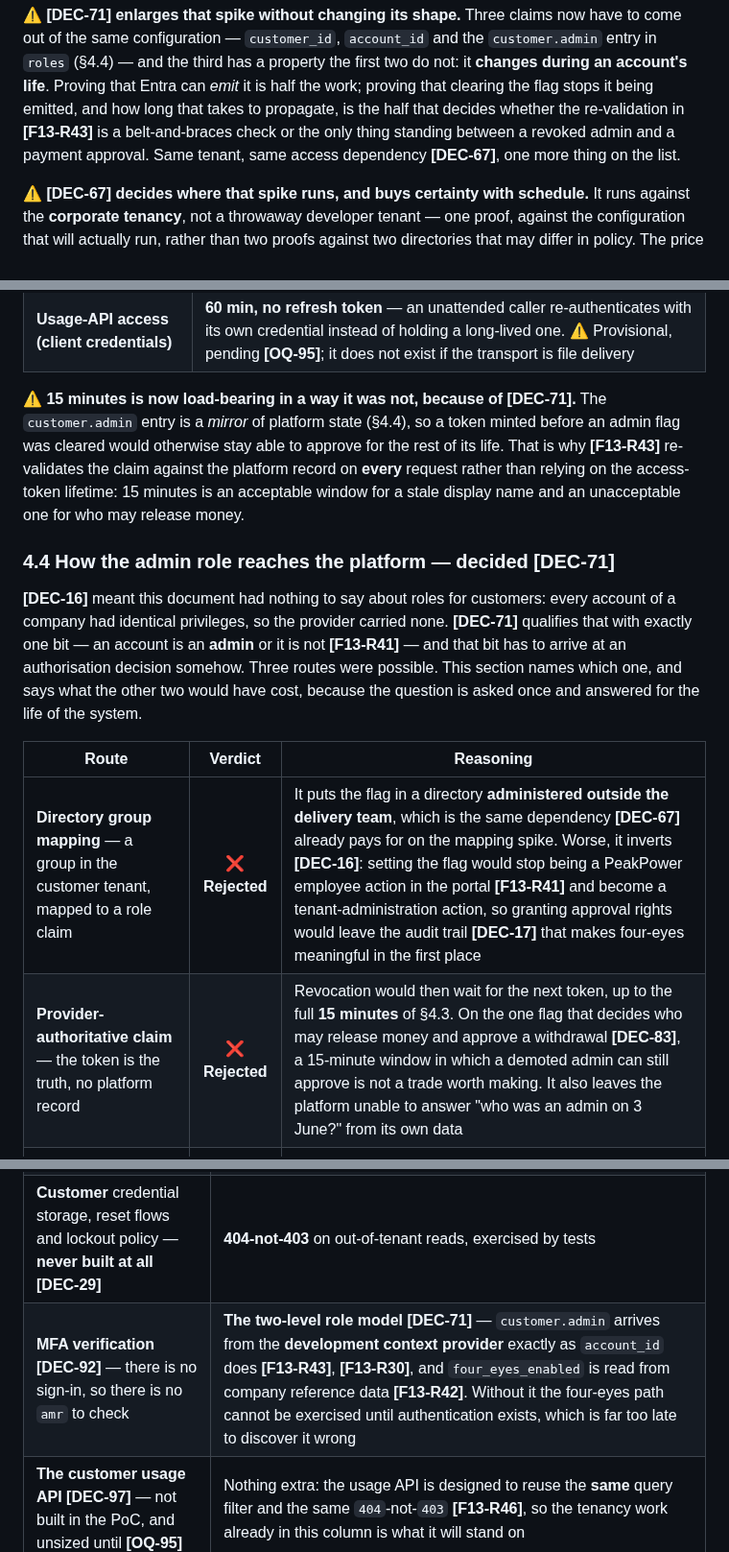
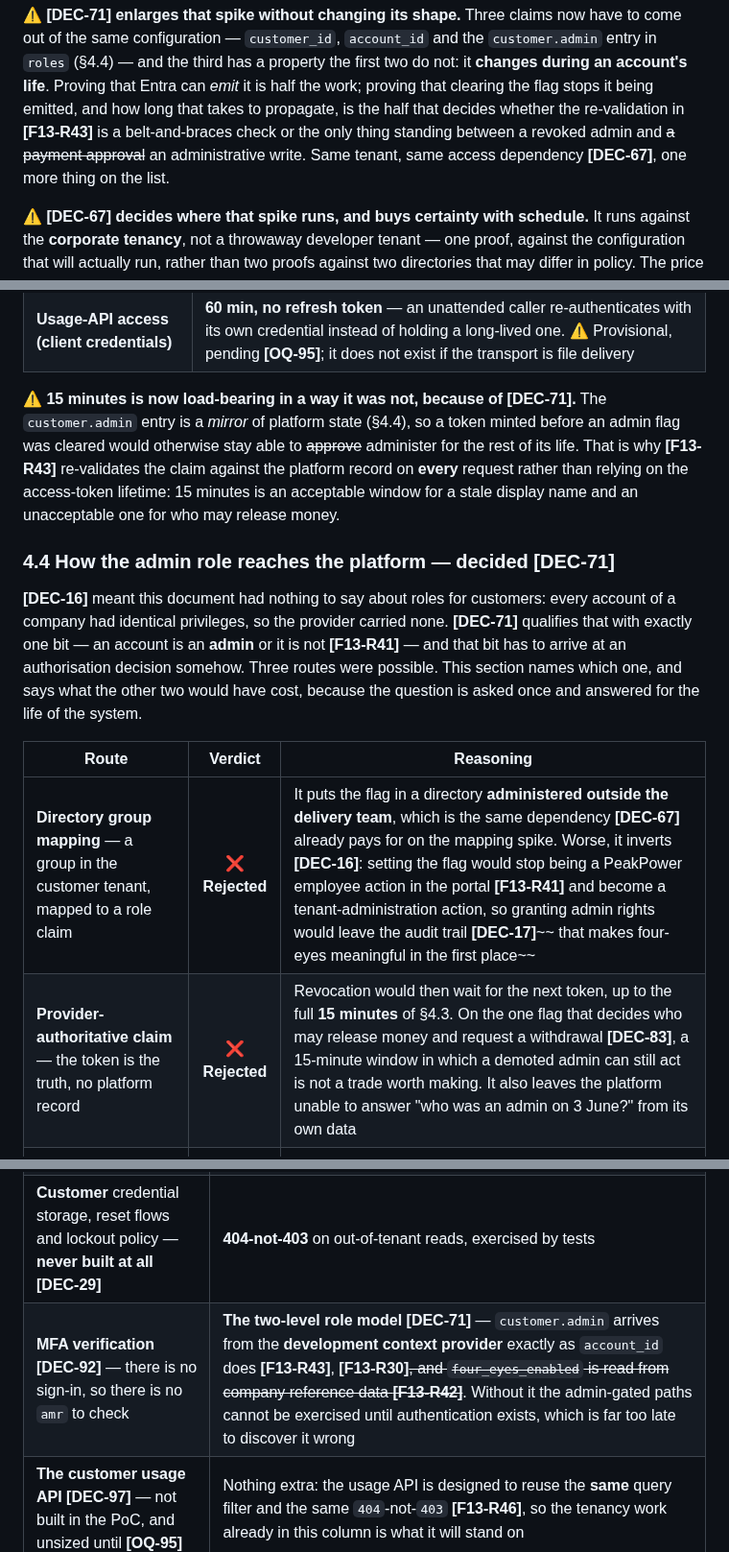
Before and after one commit to lukastosic-ifd/peakpowerspecs, a Markdown page: specs/30-integrations/05-identity-provider.md, 3 parts joined by grey strips. Shown at 96% size. Drawn GitHub-style.

```diff
--- a/specs/30-integrations/05-identity-provider.md
+++ b/specs/30-integrations/05-identity-provider.md
@@ -174,7 +174,7 @@ the same configuration — `customer_id`, `account_id` and the `customer.admin`
 — and the third has a property the first two do not: it **changes during an account's life**. Proving
 that Entra can *emit* it is half the work; proving that clearing the flag stops it being emitted, and
 how long that takes to propagate, is the half that decides whether the re-validation in **[F13-R43]**
-is a belt-and-braces check or the only thing standing between a revoked admin and a payment approval.
+is a belt-and-braces check or the only thing standing between a revoked admin and ~~a payment approval~~ an administrative write.
 Same tenant, same access dependency **[DEC-67]**, one more thing on the list.
 
 ⚠ **[DEC-67] decides where that spike runs, and buys certainty with schedule.** It runs against the
@@ -268,7 +268,7 @@ is in the tenant, not in a deployment — §6.
 
 ⚠ **15 minutes is now load-bearing in a way it was not, because of [DEC-71].** The `customer.admin`
 entry is a *mirror* of platform state (§4.4), so a token minted before an admin flag was cleared would
-otherwise stay able to approve for the rest of its life. That is why **[F13-R43]** re-validates the
+otherwise stay able to ~~approve~~ administer for the rest of its life. That is why **[F13-R43]** re-validates the
 claim against the platform record on **every** request rather than relying on the access-token
 lifetime: 15 minutes is an acceptable window for a stale display name and an unacceptable one for who
 may release money.
@@ -284,8 +284,8 @@ of the system.
 
 | Route | Verdict | Reasoning |
 | --- | :--: | --- |
-| **Directory group mapping** — a group in the customer tenant, mapped to a role claim | ❌ **Rejected** | It puts the flag in a directory **administered outside the delivery team**, which is the same dependency **[DEC-67]** already pays for on the mapping spike. Worse, it inverts **[DEC-16]**: setting the flag would stop being a PeakPower employee action in the portal **[F13-R41]** and become a tenant-administration action, so granting approval rights would leave the audit trail **[DEC-17]** that makes four-eyes meaningful in the first place |
-| **Provider-authoritative claim** — the token is the truth, no platform record | ❌ **Rejected** | Revocation would then wait for the next token, up to the full **15 minutes** of §4.3. On the one flag that decides who may release money and approve a withdrawal **[DEC-83]**, a 15-minute window in which a demoted admin can still approve is not a trade worth making. It also leaves the platform unable to answer "who was an admin on 3 June?" from its own data |
+| **Directory group mapping** — a group in the customer tenant, mapped to a role claim | ❌ **Rejected** | It puts the flag in a directory **administered outside the delivery team**, which is the same dependency **[DEC-67]** already pays for on the mapping spike. Worse, it inverts **[DEC-16]**: setting the flag would stop being a PeakPower employee action in the portal **[F13-R41]** and become a tenant-administration action, so granting admin rights would leave the audit trail **[DEC-17]**~~ that makes four-eyes meaningful in the first place~~ |
+| **Provider-authoritative claim** — the token is the truth, no platform record | ❌ **Rejected** | Revocation would then wait for the next token, up to the full **15 minutes** of §4.3. On the one flag that decides who may release money and request a withdrawal **[DEC-83]**, a 15-minute window in which a demoted admin can still act is not a trade worth making. It also leaves the platform unable to answer "who was an admin on 3 June?" from its own data |
 | **Platform-held state, mirrored into the token, re-validated per request** | ✅ **Chosen** | The platform's `customer_account` record is the source of truth **[F13-R41]**; the provider carries `customer.admin` in `roles` so deny-by-default endpoint declaration **[F13-R18]** keeps **one** vocabulary; and **every request re-validates the claim against the record** **[F13-R43]**, exactly as it already does for `customer_id` and `account_id` **[F13-R16]** |
 
 **What each side owns.**
@@ -452,7 +448,7 @@ What that does *not* license is skipping tenancy:
 | Login and token validation | The `customer_id` / `account_id` **context pipeline**, fed by a **development context provider** in place of a token |
 | MFA, session revocation, provisioning against a real provider | The EF Core **global query filter** and **row-level security** ([Security](../20-architecture/07-security.md) §2) |
 | **Customer** credential storage, reset flows and lockout policy — **never built at all [DEC-29]** | **404-not-403** on out-of-tenant reads, exercised by tests |
-| **MFA verification [DEC-92]** — there is no sign-in, so there is no `amr` to check | **The two-level role model [DEC-71]** — `customer.admin` arrives from the **development context provider** exactly as `account_id` does **[F13-R43]**, **[F13-R30]**, and `four_eyes_enabled` is read from company reference data **[F13-R42]**. Without it the four-eyes path cannot be exercised until authentication exists, which is far too late to discover it wrong |
+| **MFA verification [DEC-92]** — there is no sign-in, so there is no `amr` to check | **The two-level role model [DEC-71]** — `customer.admin` arrives from the **development context provider** exactly as `account_id` does **[F13-R43]**, **[F13-R30]**~~, and `four_eyes_enabled` is read from company reference data **[F13-R42]**~~. Without it the admin-gated paths cannot be exercised until authentication exists, which is far too late to discover it wrong |
 | **The customer usage API [DEC-97]** — not built in the PoC, and unsized until **[OQ-95]** | Nothing extra: the usage API is designed to reuse the **same** query filter and the same `404`-not-`403` **[F13-R46]**, so the tenancy work already in this column is what it will stand on |
 
 ⚠ **[DEC-53] adds one line back to the left column that must not be lost.** "No credential storage" was
```
Also changed, not shown: other parts of specs/30-integrations/05-identity-provider.md (+9 -13 lines), specs/30-integrations/03-payments-cm-com.md (+5 -5 lines), specs/40-processes/03-wallet-topup-flow.md (+19 -26 lines).
